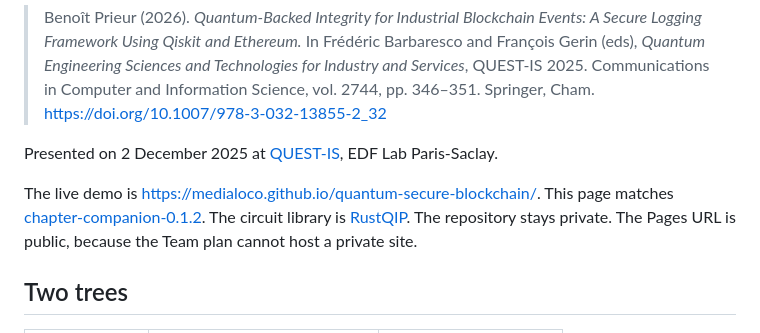
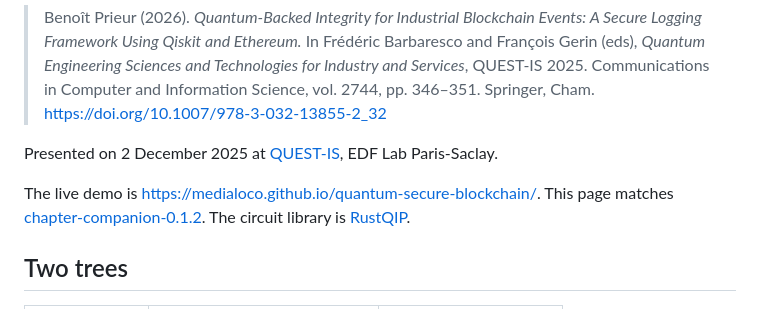
Before and after one commit to Medialoco/quantum-secure-blockchain, a Markdown page: README.md, the part around the change. GitHub-like rendering.

Commit message:
Drop the note that the repository stays private.

```diff
--- a/README.md
+++ b/README.md
@@ -9,7 +9,7 @@ Chapter Companion du chapitre Springer. Le code Qiskit et Ethereum n’est pas m
 
 Presented on 2 December 2025 at [QUEST-IS](https://conference-questis.org/quest-is-2025/program/2nd-december-2025/), EDF Lab Paris-Saclay.
 
-The live demo is [https://medialoco.github.io/quantum-secure-blockchain/](https://medialoco.github.io/quantum-secure-blockchain/). This page matches [chapter-companion-0.1.2](https://github.com/Medialoco/quantum-secure-blockchain/tree/chapter-companion-0.1.2). The circuit library is [RustQIP](https://github.com/Renmusxd/RustQIP). The repository stays private. The Pages URL is public, because the Team plan cannot host a private site.
+The live demo is [https://medialoco.github.io/quantum-secure-blockchain/](https://medialoco.github.io/quantum-secure-blockchain/). This page matches [chapter-companion-0.1.2](https://github.com/Medialoco/quantum-secure-blockchain/tree/chapter-companion-0.1.2). The circuit library is [RustQIP](https://github.com/Renmusxd/RustQIP).
 
 ## Two trees
 
```
